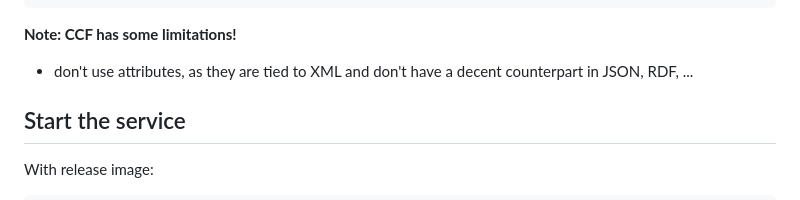
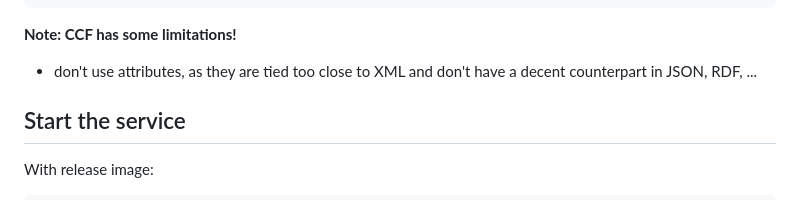
Before and after one commit to knaw-huc/service-huc-editor, a Markdown page: README.md, the part around the change. Rendered like a GitHub page.

````diff
--- a/README.md
+++ b/README.md
@@ -46,7 +46,7 @@ Remember the ID of your profile, which can be seen in its XML representation, e.
 ```
 
 **Note: CCF has some limitations!**
-* don't use attributes, as they are tied to XML and don't have a decent counterpart in JSON, RDF, ...
+- don't use attributes, as they are tied too close to XML and don't have a decent counterpart in JSON, RDF, ...
 
 ## Start the service
 
````
